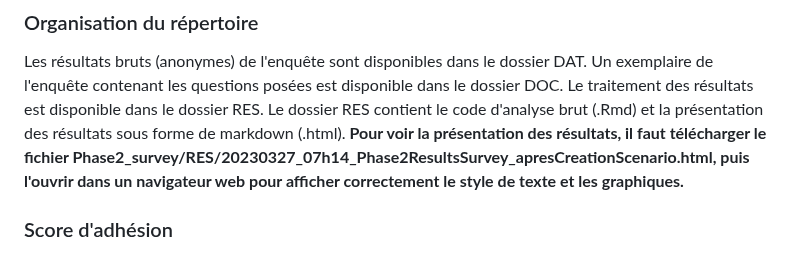
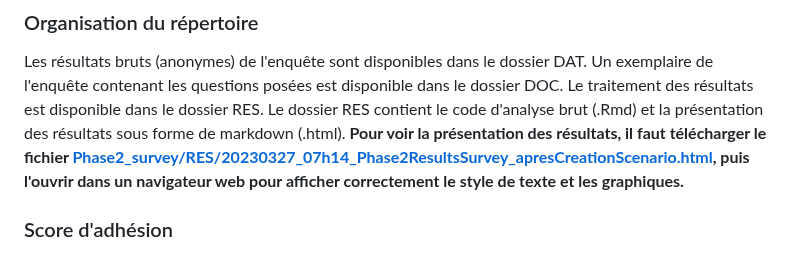
Before and after one commit to gfaity/EuromovEcologicalTransition, a Markdown page: README.md, the part around the change. GitHub-like rendering.

```diff
--- a/README.md
+++ b/README.md
@@ -12,7 +12,7 @@ Les résultats bruts (anonymes) de l'enquête sont disponibles dans le dossier D
 Un exemplaire de l'enquête contenant les questions posées est disponible dans le dossier DOC.
 Le traitement des résultats est disponible dans le dossier RES.
 Le dossier RES contient le code d'analyse brut (.Rmd) et la présentation des résultats sous forme de markdown (.html).
-**Pour voir la présentation des résultats, il faut télécharger le fichier Phase2_survey/RES/20230327_07h14_Phase2ResultsSurvey_apresCreationScenario.html, puis l'ouvrir dans un navigateur web pour afficher correctement le style de texte et les graphiques.**
+**Pour voir la présentation des résultats, il faut télécharger le fichier <a href="[Phase2_survey/RES/20230327_07h14_Phase2ResultsSurvey_apresCreationScenario.html](https://github.com/gfaity/EuromovEcologicalTransition/blob/main/Phase2_survey/RES/20230327_07h14_Phase2ResultsSurvey_apresCreationScenario.html)" target="_blank">Phase2_survey/RES/20230327_07h14_Phase2ResultsSurvey_apresCreationScenario.html</a>, puis l'ouvrir dans un navigateur web pour afficher correctement le style de texte et les graphiques.**
 
 ### Score d'adhésion
 Les scénarios ont été créés sur la base d'un score d'adhésion à chaque mesure, calculé grâce aux réponses des membres du laboratoire lors de l'enquête. Voici le détail du calcul du score d'adhésion :
```
